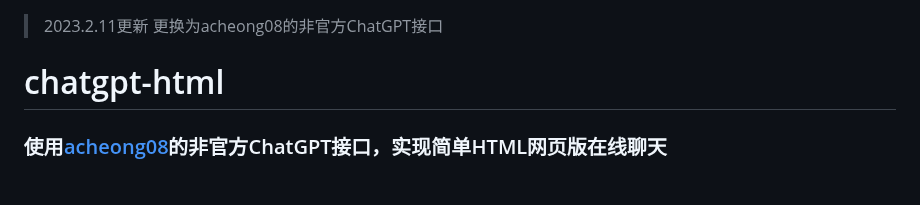
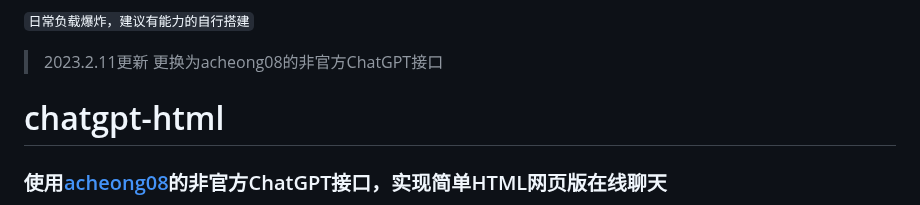
Before and after one commit to slippersheepig/chatgpt-html, a Markdown page: README.md, the part around the change. Rendered like a GitHub page.

```diff
--- a/README.md
+++ b/README.md
@@ -1,3 +1,4 @@
+`日常负载爆炸，建议有能力的自行搭建`
 > 2023.2.11更新
 > 更换为acheong08的非官方ChatGPT接口
 # chatgpt-html
```
